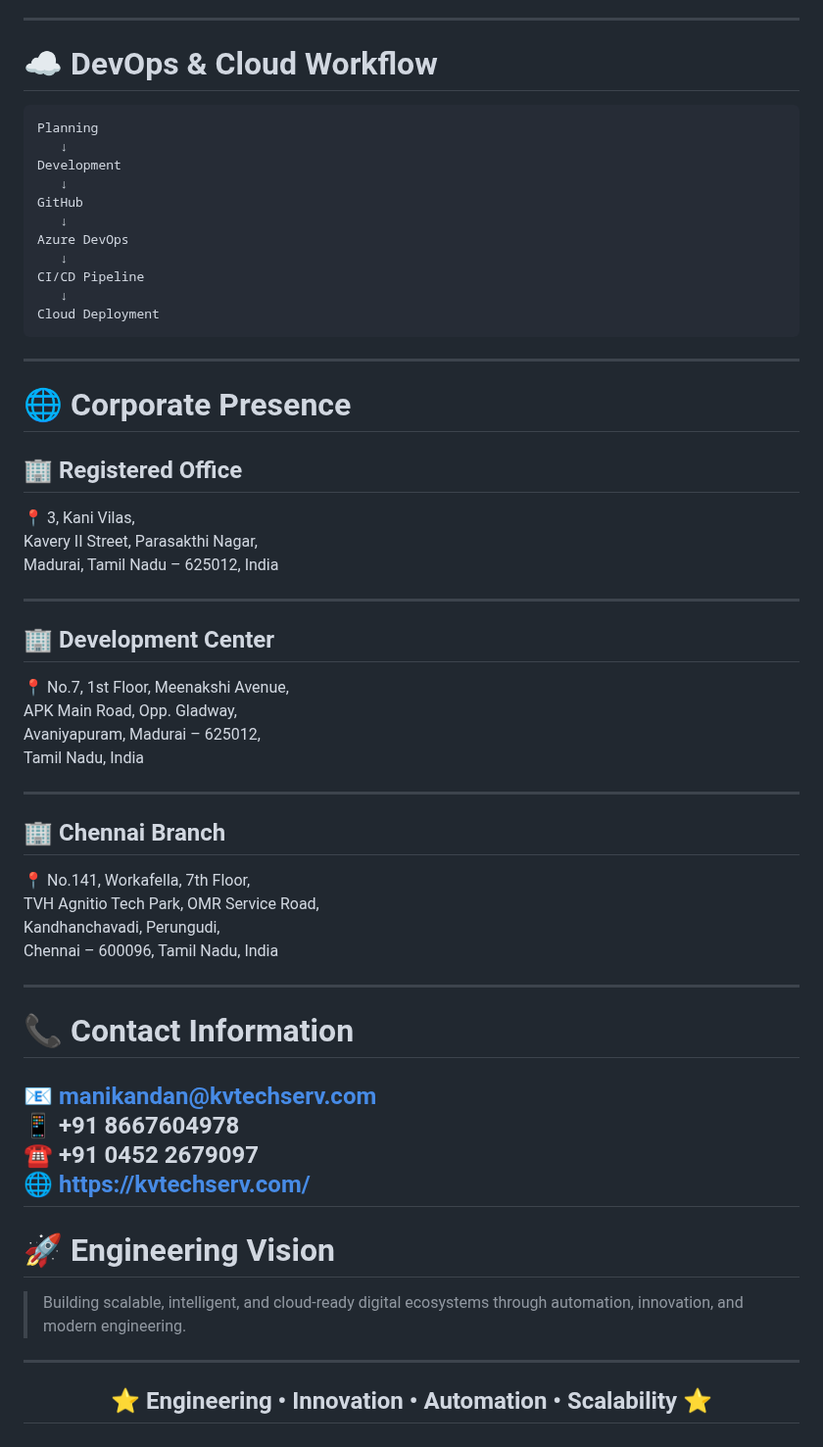
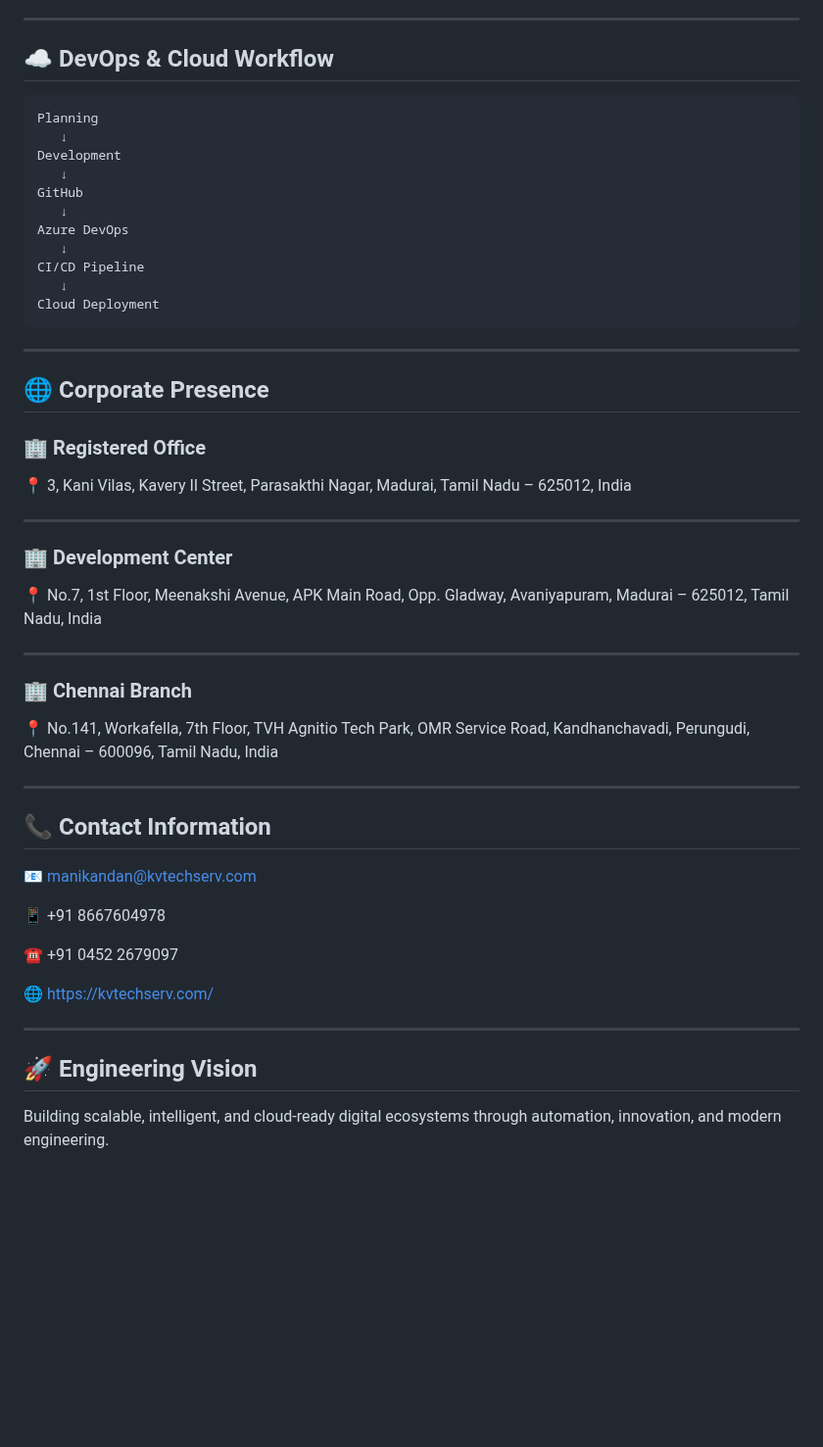
Before and after one commit to Nithish2424/kvtech-portfolio, a Markdown page: README.md, the part around one of its changes. Shown at 98% size. GitHub-like rendering; blank space fills up the shorter version.

````diff
--- a/README.md
+++ b/README.md
@@ -210,7 +246,7 @@ Kani Vilas Technology Services (KVTECH) delivers scalable software, cloud, autom
 
 ---
 
-# ☁ DevOps & Cloud Workflow
+## ☁ DevOps & Cloud Workflow
 
 ```text
 Planning
@@ -228,50 +264,58 @@ Cloud Deployment
 
 ---
 
-# 🌐 Corporate Presence
+## 🌐 Corporate Presence
 
-## 🏢 Registered Office
+### 🏢 Registered Office
 
+<p>
 📍 3, Kani Vilas,
 Kavery II Street, Parasakthi Nagar,
 Madurai, Tamil Nadu – 625012, India
+</p>
 
 ---
 
-## 🏢 Development Center
+### 🏢 Development Center
 
+<p>
 📍 No.7, 1st Floor, Meenakshi Avenue,
 APK Main Road, Opp. Gladway,
 Avaniyapuram, Madurai – 625012,
 Tamil Nadu, India
+</p>
 
 ---
 
-## 🏢 Chennai Branch
+### 🏢 Chennai Branch
 
+<p>
 📍 No.141, Workafella, 7th Floor,
 TVH Agnitio Tech Park, OMR Service Road,
 Kandhanchavadi, Perungudi,
 Chennai – 600096, Tamil Nadu, India
+</p>
 
 ---
 
-# 📞 Contact Information
+## 📞 Contact Information
+
+<p>
 
 📧 manikandan@kvtechserv.com
+
 📱 +91 8667604978
+
 ☎ +91 0452 2679097
+
 🌐 https://kvtechserv.com/
----
 
-# 🚀 Engineering Vision
-
-> Building scalable, intelligent, and cloud-ready digital ecosystems through automation, innovation, and modern engineering.
+</p>
 
 ---
 
-<div align="center">
+## 🚀 Engineering Vision
 
-## ⭐ Engineering • Innovation • Automation • Scalability ⭐
-
-</div>
+<p>
+Building scalable, intelligent, and cloud-ready digital ecosystems through automation, innovation, and modern engineering.
+</p>
````
Also changed, not shown: other parts of README.md (+107 -71 lines).
